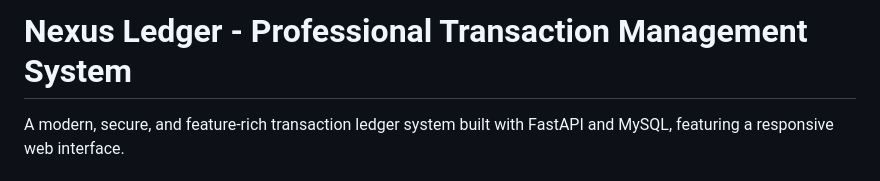
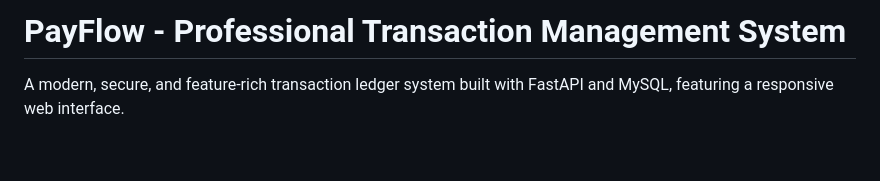
Before and after one commit to prishitatripathi/WalletProject, a Markdown page: README.md, the part around the change. GitHub-like rendering; blank space fills up the shorter version.

```diff
--- a/README.md
+++ b/README.md
@@ -1,4 +1,4 @@
-# Nexus Ledger - Professional Transaction Management System
+# PayFlow - Professional Transaction Management System
 
 A modern, secure, and feature-rich transaction ledger system built with FastAPI and MySQL, featuring a responsive web interface.
 
```
